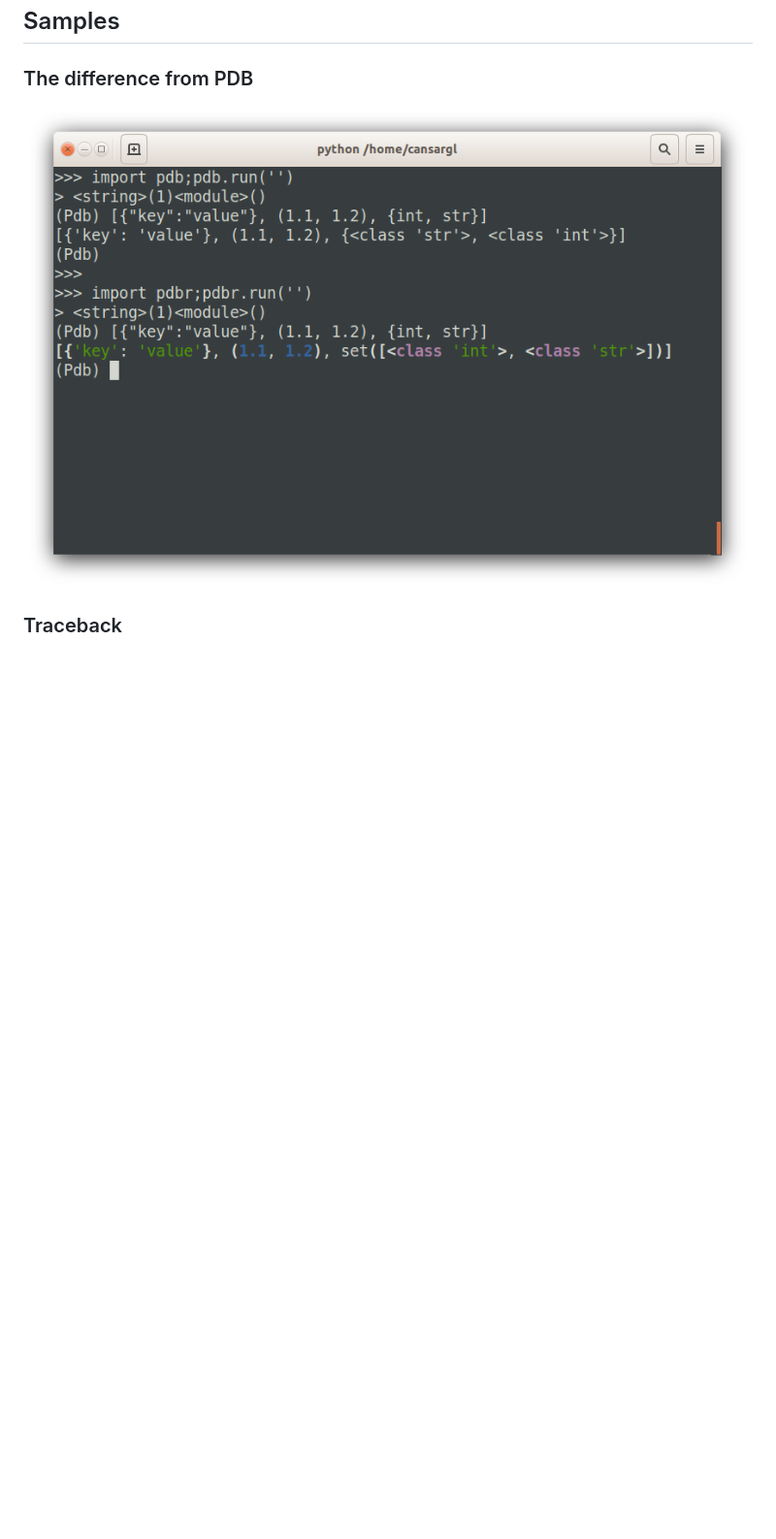
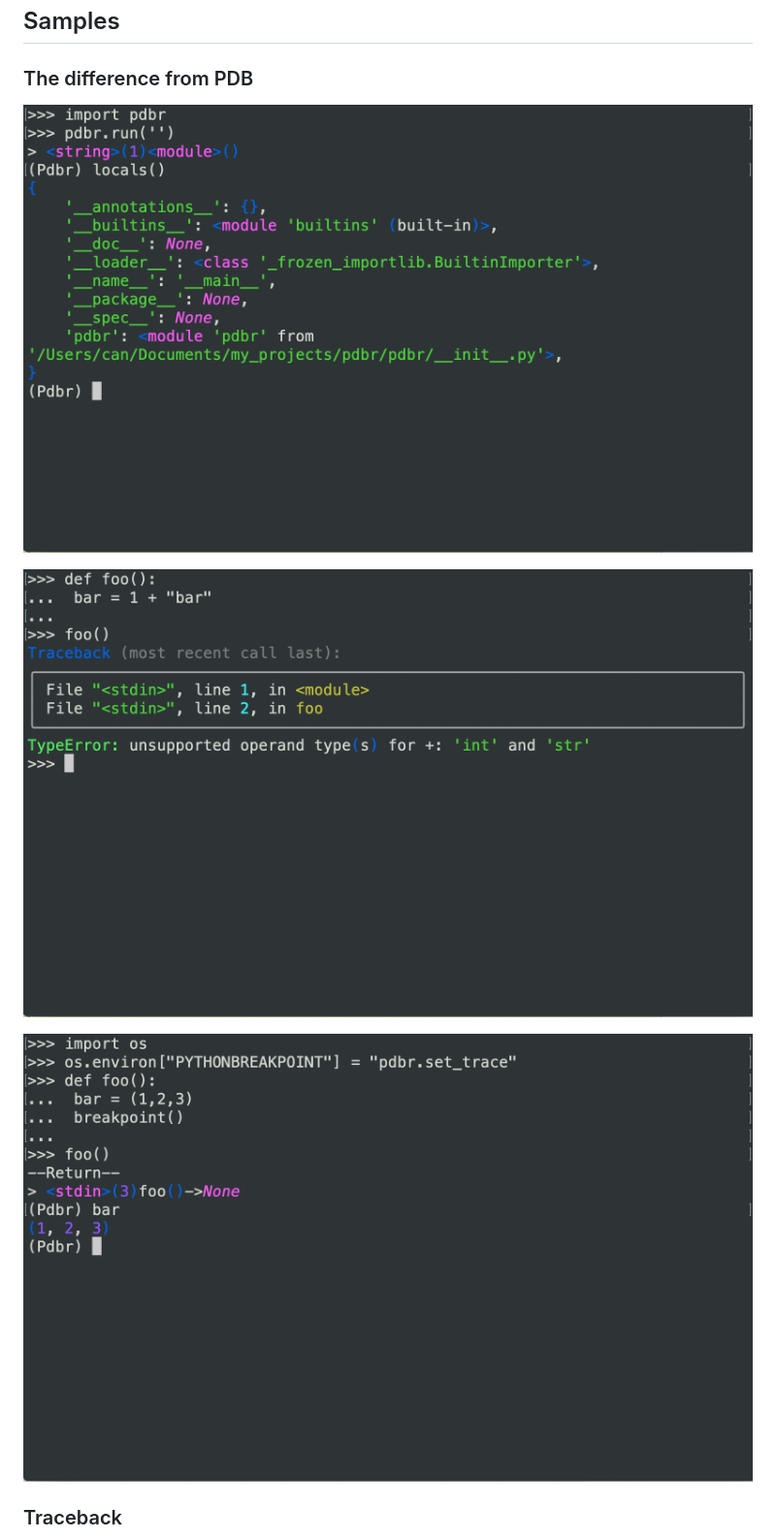
Before and after one commit to cansarigol/pdbr, a Markdown page: README.md, the part around the change. Shown at 97% size. Drawn GitHub-style; pictures changed too: samples/sample1.png, samples/sample2.png, samples/sample4.png (added); blank space fills up the shorter version.

```diff
--- a/README.md
+++ b/README.md
@@ -42,5 +42,9 @@ theme = friendly
 ### The difference from PDB
 ![](/samples/sample1.png)
 
+![](/samples/sample2.png)
+
+![](/samples/sample4.png)
+
 ### Traceback
 ![](/samples/sample2.png)
```
Also changed, not shown: samples/sample3.png (added), 7 other files.
